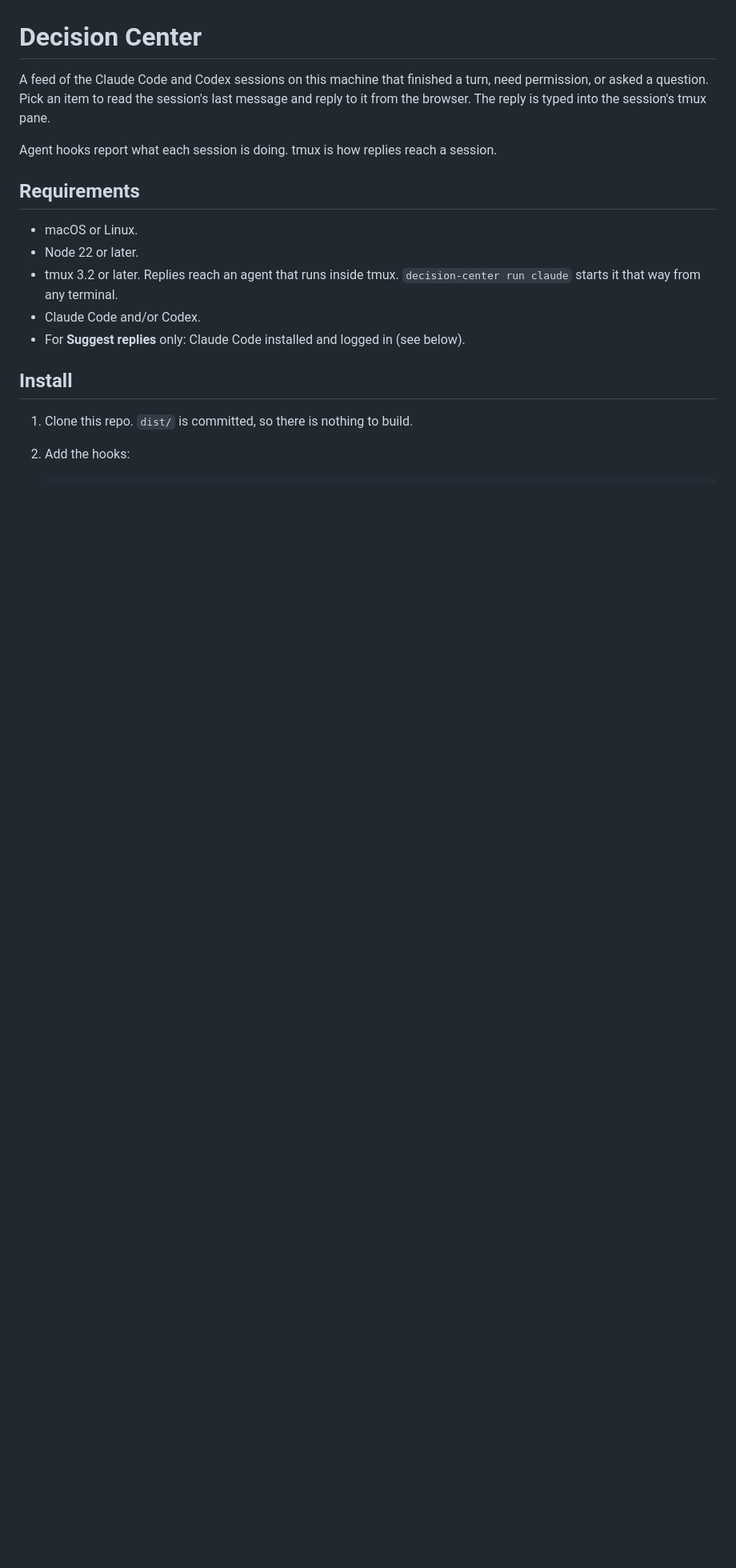
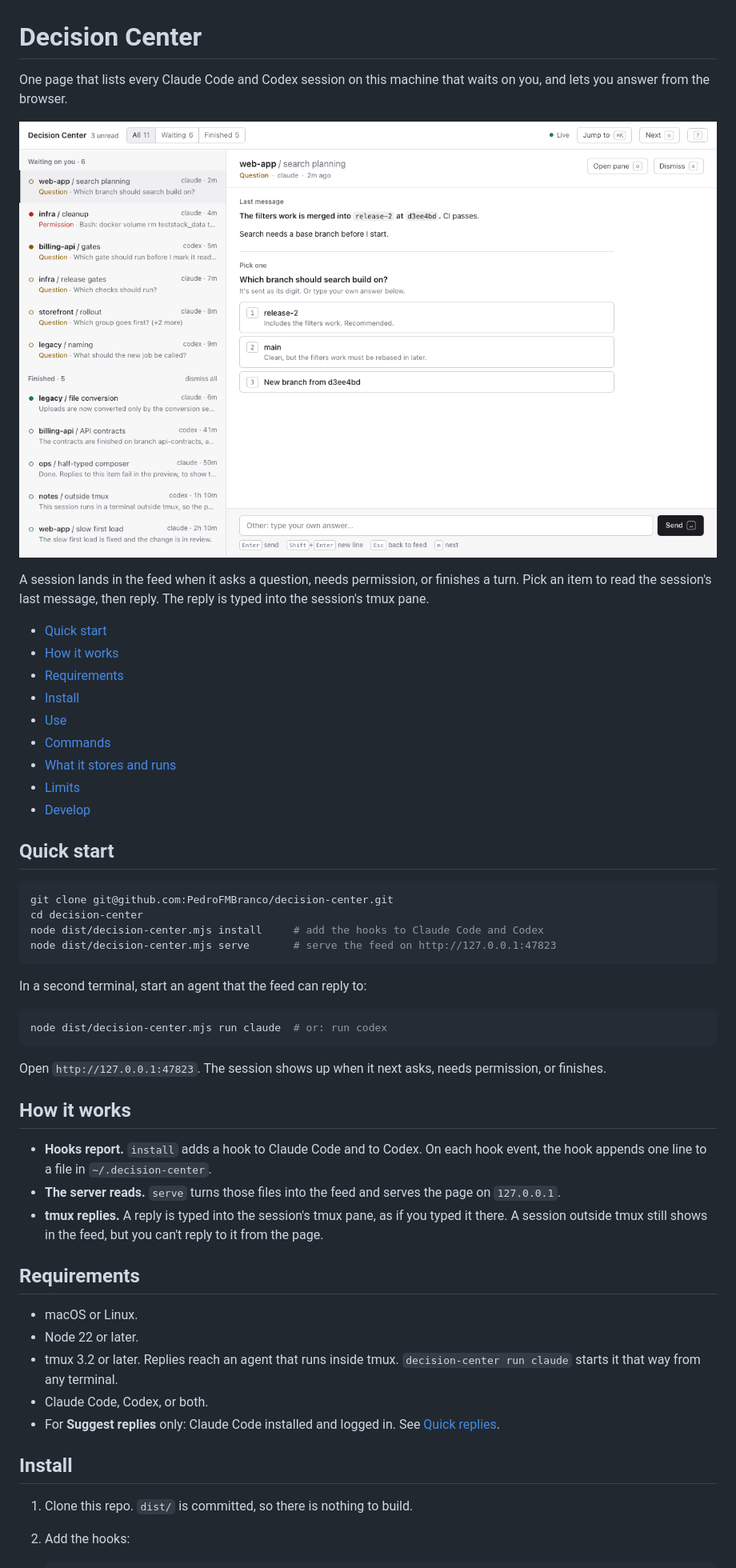
Before and after one commit to PedroFMBranco/decision-center, a Markdown page: README.md, the part around one of its changes. Shown at 80% size. GitHub-like rendering; pictures changed too: docs/screenshots/feed.png (added); blank space fills up the shorter version.

````diff
--- a/README.md
+++ b/README.md
@@ -1,16 +1,51 @@
 # Decision Center
 
-A feed of the Claude Code and Codex sessions on this machine that finished a turn, need permission, or asked a question. Pick an item to read the session's last message and reply to it from the browser. The reply is typed into the session's tmux pane.
+One page that lists every Claude Code and Codex session on this machine that waits on you, and lets you answer from the browser.
 
-Agent hooks report what each session is doing. tmux is how replies reach a session.
+![The feed on the left lists sessions that asked a question, need permission, or finished. The right side shows the selected question with its three options and a reply box.](docs/screenshots/feed.png)
+
+A session lands in the feed when it asks a question, needs permission, or finishes a turn. Pick an item to read the session's last message, then reply. The reply is typed into the session's tmux pane.
+
+- [Quick start](#quick-start)
+- [How it works](#how-it-works)
+- [Requirements](#requirements)
+- [Install](#install)
+- [Use](#use)
+- [Commands](#commands)
+- [What it stores and runs](#what-it-stores-and-runs)
+- [Limits](#limits)
+- [Develop](#develop)
+
+## Quick start
+
+```sh
+git clone git@github.com:PedroFMBranco/decision-center.git
+cd decision-center
+node dist/decision-center.mjs install     # add the hooks to Claude Code and Codex
+node dist/decision-center.mjs serve       # serve the feed on http://127.0.0.1:47823
+```
+
+In a second terminal, start an agent that the feed can reply to:
+
+```sh
+node dist/decision-center.mjs run claude  # or: run codex
+```
+
+Open `http://127.0.0.1:47823`. The session shows up when it next asks, needs permission, or finishes.
+
+## How it works
+
+- **Hooks report.** `install` adds a hook to Claude Code and to Codex. On each hook event, the hook appends one line to a file in `~/.decision-center`.
+- **The server reads.** `serve` turns those files into the feed and serves the page on `127.0.0.1`.
+- **tmux replies.** A reply is typed into the session's tmux pane, as if you typed it there. A session outside tmux still shows in the feed, but you can't reply to it from the page.
 
 ## Requirements
 
 - macOS or Linux.
 - Node 22 or later.
 - tmux 3.2 or later. Replies reach an agent that runs inside tmux. `decision-center run claude` starts it that way from any terminal.
-- Claude Code and/or Codex.
-- For **Suggest replies** only: Claude Code installed and logged in (see below).
+- Claude Code, Codex, or both.
+- For **Suggest replies** only: Claude Code installed and logged in. See [Quick replies](#quick-replies).
 
 ## Install
 
````
Also changed, not shown: other parts of README.md (+69 -14 lines), docs/screenshots/failed-replies.png (added), docs/screenshots/finished.png (added), docs/screenshots/permission-dark.png (added), docs/screenshots/permission.png (added), docs/screenshots/question-parts.png (added), 4 other files.
